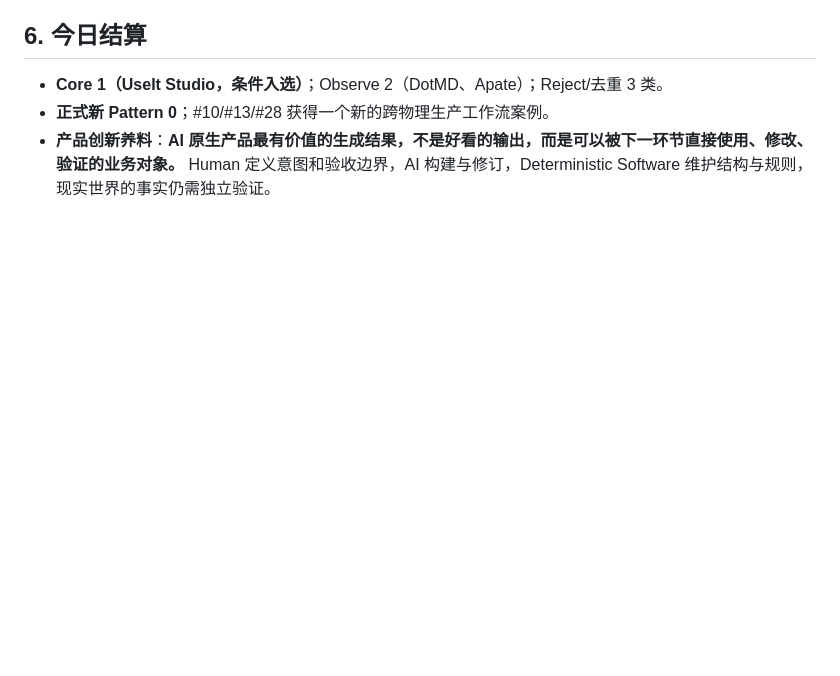
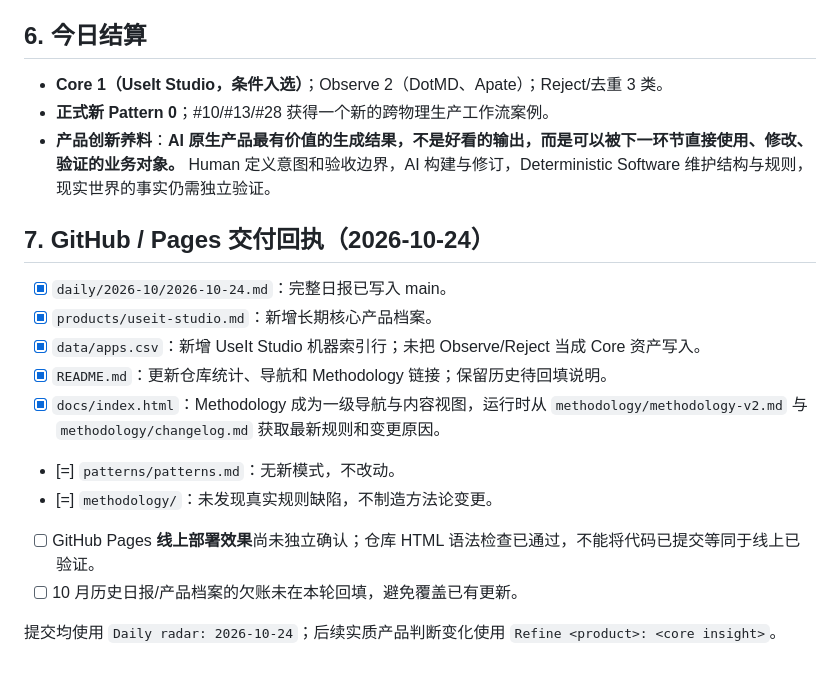
Before and after one commit to ttmouse/ai-radar, a Markdown page: daily/2026-10/2026-10-24.md, the part around the change. Rendered like a GitHub page; blank space fills up the shorter version.

Commit message:
Daily radar: 2026-10-24

```diff
--- a/daily/2026-10/2026-10-24.md
+++ b/daily/2026-10/2026-10-24.md
@@ -125,3 +125,17 @@ Default Workflow Test：如果用户确实能以「可制造设计对象」为
 - **Core 1（UseIt Studio，条件入选）**；Observe 2（DotMD、Apate）；Reject/去重 3 类。
 - **正式新 Pattern 0**；#10/#13/#28 获得一个新的跨物理生产工作流案例。
 - **产品创新养料**：**AI 原生产品最有价值的生成结果，不是好看的输出，而是可以被下一环节直接使用、修改、验证的业务对象。** Human 定义意图和验收边界，AI 构建与修订，Deterministic Software 维护结构与规则，现实世界的事实仍需独立验证。
+
+## 7. GitHub / Pages 交付回执（2026-10-24）
+
+- [x] `daily/2026-10/2026-10-24.md`：完整日报已写入 main。
+- [x] `products/useit-studio.md`：新增长期核心产品档案。
+- [x] `data/apps.csv`：新增 UseIt Studio 机器索引行；未把 Observe/Reject 当成 Core 资产写入。
+- [x] `README.md`：更新仓库统计、导航和 Methodology 链接；保留历史待回填说明。
+- [x] `docs/index.html`：Methodology 成为一级导航与内容视图，运行时从 `methodology/methodology-v2.md` 与 `methodology/changelog.md` 获取最新规则和变更原因。
+- [=] `patterns/patterns.md`：无新模式，不改动。
+- [=] `methodology/`：未发现真实规则缺陷，不制造方法论变更。
+- [ ] GitHub Pages **线上部署效果**尚未独立确认；仓库 HTML 语法检查已通过，不能将代码已提交等同于线上已验证。
+- [ ] 10 月历史日报/产品档案的欠账未在本轮回填，避免覆盖已有更新。
+
+提交均使用 `Daily radar: 2026-10-24`；后续实质产品判断变化使用 `Refine <product>: <core insight>`。
```
